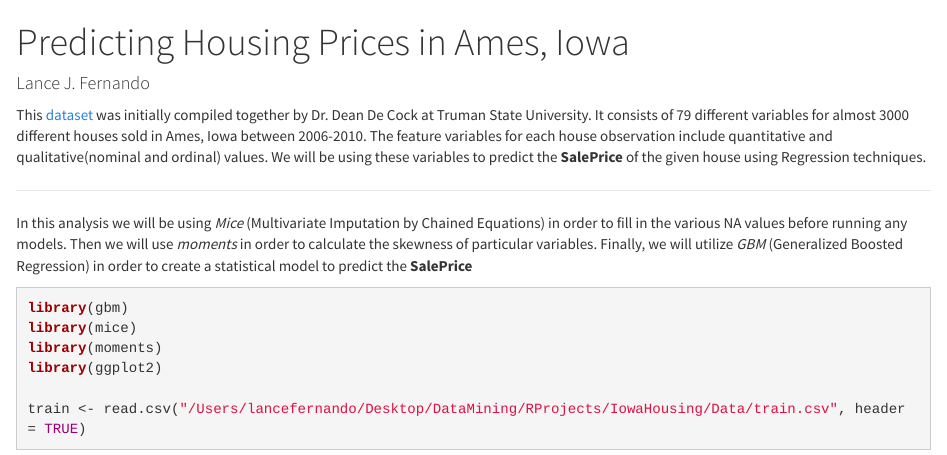
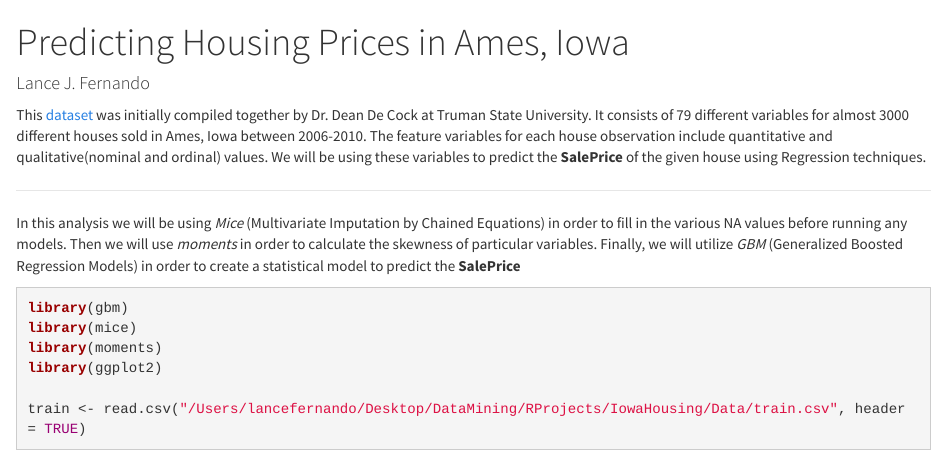
Before and after one commit to Ljfernando/PredictHousingPrices, an R Markdown document (AmesHousing.Rmd): the page in a window 1100 px wide, from its top. Rendered offline with R 4.5, knitr and Pandoc, with nearby package versions; some code elsewhere in the file could not run offline.

Commit message:
Fixing description

````diff
--- a/AmesHousing.Rmd
+++ b/AmesHousing.Rmd
@@ -13,7 +13,7 @@ output:
 This [dataset](http://ww2.amstat.org/publications/jse/v19n3/decock.pdf) was initially compiled together by Dr. Dean De Cock at Truman State University. It consists of 79 different variables for almost 3000 different houses sold in Ames, Iowa between 2006-2010. The feature variables for each house observation include quantitative and qualitative(nominal and ordinal) values. We will be using these variables to predict the **SalePrice** of the given house using Regression techniques.
 
 ***
-In this analysis we will be using *Mice* (Multivariate Imputation by Chained Equations) in order to fill in the various NA values before running any models. Then we will use *moments* in order to calculate the skewness of particular variables. Finally, we will utilize *GBM* (Generalized Boosted Regression) in order to create a statistical model to predict the **SalePrice**
+In this analysis we will be using *Mice* (Multivariate Imputation by Chained Equations) in order to fill in the various NA values before running any models. Then we will use *moments* in order to calculate the skewness of particular variables. Finally, we will utilize *GBM* (Generalized Boosted Regression Models) in order to create a statistical model to predict the **SalePrice**
 ```{r, results='hide', message=FALSE, warning=FALSE}
 library(gbm)
 library(mice)
````
